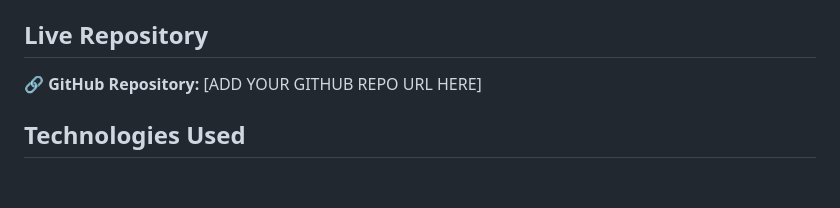
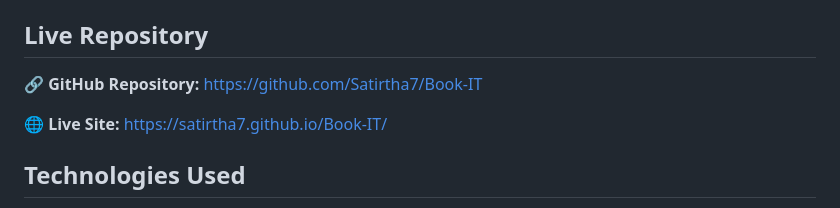
Before and after one commit to Satirtha7/Book-IT, a Markdown page: README.md, the part around the change. Drawn GitHub-style; blank space fills up the shorter version.

Commit message:
added live link and repo link in README.md

```diff
--- a/README.md
+++ b/README.md
@@ -8,7 +8,9 @@ The core functional requirement — a validated web form — is delivered throug
 
 ## Live Repository
 
-🔗 **GitHub Repository:** [ADD YOUR GITHUB REPO URL HERE]
+🔗 **GitHub Repository:** [https://github.com/Satirtha7/Book-IT](https://github.com/Satirtha7/Book-IT)
+
+🌐 **Live Site:** [https://satirtha7.github.io/Book-IT/](https://satirtha7.github.io/Book-IT/)
 
 ## Technologies Used
 
```
